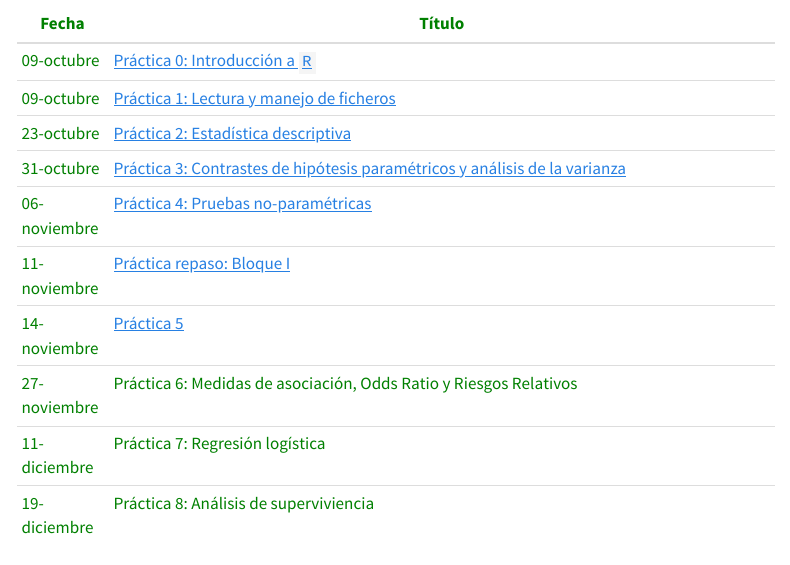
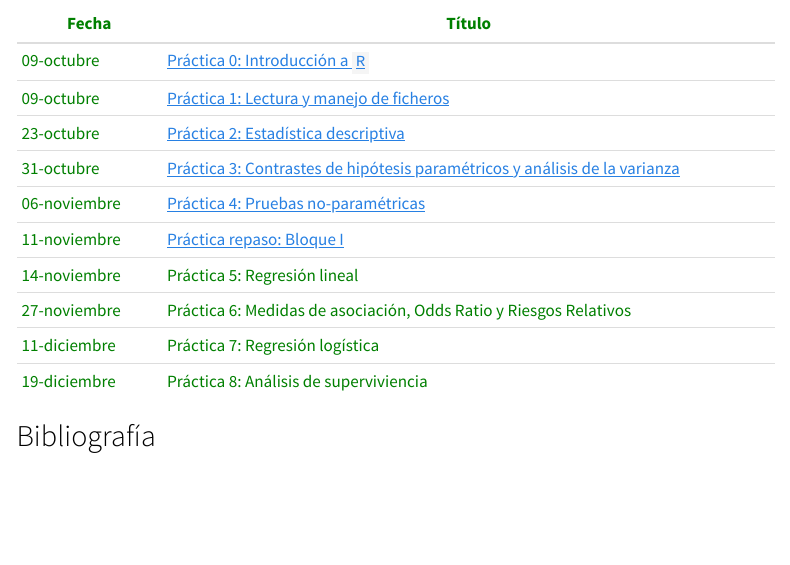
Before and after one commit to aritz-adin/BIOEST_2023-24, a Quarto document (README.qmd): the page in a window 1100 px wide, from 130 px down. Rendered offline with R 4.5, knitr and Pandoc in place of Quarto, with nearby package versions; drawn as R Markdown's standard HTML page in place of the format the file asks for; menus at the side of the page are left out.

Commit message:
Ocultar practica 5

```diff
--- a/README.qmd
+++ b/README.qmd
@@ -6,14 +6,14 @@ format: gfm
 ## Bioestadística / Curso 2023-24. {style="color: green"}
 
 | Fecha        | Título                                                                                         |
-|--------------|------------------------------------------------------------------------------------------------|
+|--------------|---------------------------------------------------------|
 | 09-octubre   | [Práctica 0: Introducción a `R`](./Practica0.html)                                             |
 | 09-octubre   | [Práctica 1: Lectura y manejo de ficheros](./Practica1.html)                                   |
 | 23-octubre   | [Práctica 2: Estadística descriptiva](./Practica2.html)                                        |
 | 31-octubre   | [Práctica 3: Contrastes de hipótesis paramétricos y análisis de la varianza](./Practica3.html) |
 | 06-noviembre | [Práctica 4: Pruebas no-paramétricas](./Practica4.html)                                        |
 | 11-noviembre | [Práctica repaso: Bloque I](./PracticaRepasoI.html)                                            |
-| 14-noviembre | [Práctica 5](./Practica5.html)                                                                 |
+| 14-noviembre | Práctica 5: Regresión lineal                                                                                    |
 | 27-noviembre | Práctica 6: Medidas de asociación, Odds Ratio y Riesgos Relativos                              |
 | 11-diciembre | Práctica 7: Regresión logística                                                                |
 | 19-diciembre | Práctica 8: Análisis de superviviencia                                                         |
--- a/_quarto.yml
+++ b/_quarto.yml
@@ -20,8 +20,6 @@ website:
         text: Práctica 4
       - href: PracticaRepasoI.qmd
         text: Práctica repaso I
-      - href: Practica5.qmd
-        text: Práctica 5
 
 format:
   html:
```
Also changed, not shown: README.md, docs/search.json, 1 other file.
